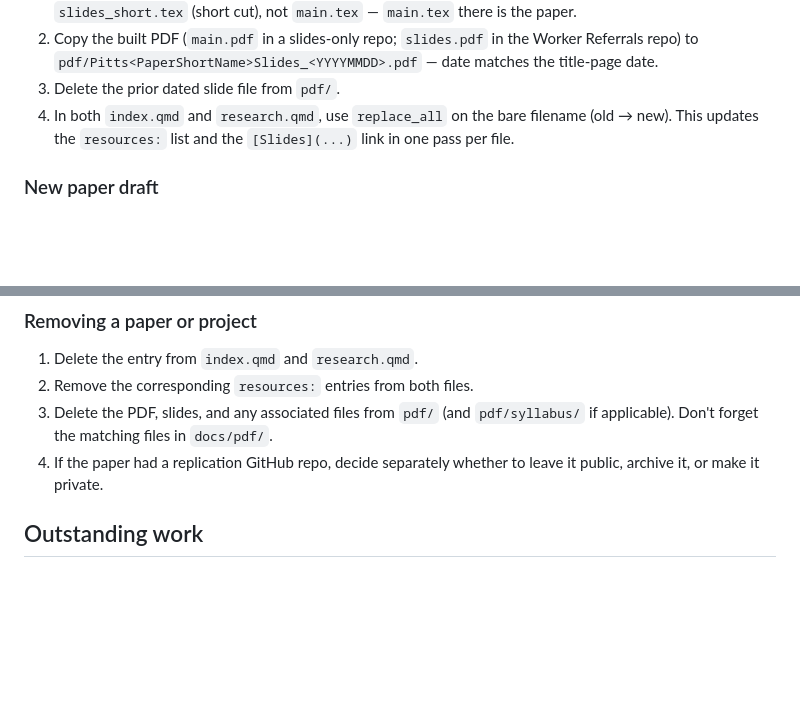
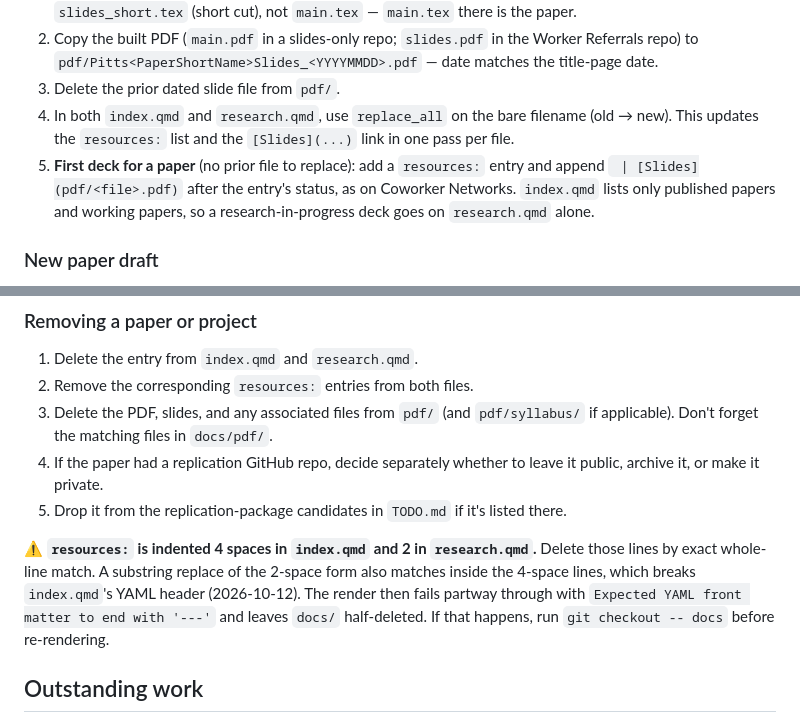
Before and after one commit to spittssj/spittssj.github.io, a Markdown page: CLAUDE.md, 2 parts joined by grey strips. GitHub-like rendering; blank space fills up the shorter version.

Commit message:
CLAUDE.md: first-deck step, TODO cleanup on removal, resources indentation trap
Co-Authored-By: Claude Opus 5.5 (1M context) <noreply@anthropic.com>

```diff
--- a/CLAUDE.md
+++ b/CLAUDE.md
@@ -108,6 +108,7 @@ sitting beside them invites a reader to mistake it for research data.
 2. Copy the built PDF (`main.pdf` in a slides-only repo; `slides.pdf` in the Worker Referrals repo) to `pdf/Pitts<PaperShortName>Slides_<YYYYMMDD>.pdf` — date matches the title-page date.
 3. Delete the prior dated slide file from `pdf/`.
 4. In both `index.qmd` and `research.qmd`, use `replace_all` on the bare filename (old → new). This updates the `resources:` list and the `[Slides](...)` link in one pass per file.
+5. **First deck for a paper** (no prior file to replace): add a `resources:` entry and append ` | [Slides](pdf/<file>.pdf)` after the entry's status, as on Coworker Networks. `index.qmd` lists only published papers and working papers, so a research-in-progress deck goes on `research.qmd` alone.
 
 ### New paper draft
 
@@ -208,6 +209,9 @@ Public Engagement → Selected Media).
 2. Remove the corresponding `resources:` entries from both files.
 3. Delete the PDF, slides, and any associated files from `pdf/` (and `pdf/syllabus/` if applicable). Don't forget the matching files in `docs/pdf/`.
 4. If the paper had a replication GitHub repo, decide separately whether to leave it public, archive it, or make it private.
+5. Drop it from the replication-package candidates in `TODO.md` if it's listed there.
+
+⚠️ **`resources:` is indented 4 spaces in `index.qmd` and 2 in `research.qmd`.** Delete those lines by exact whole-line match. A substring replace of the 2-space form also matches inside the 4-space lines, which breaks `index.qmd`'s YAML header (2026-10-12). The render then fails partway through with `Expected YAML front matter to end with '---'` and leaves `docs/` half-deleted. If that happens, run `git checkout -- docs` before re-rendering.
 
 ## Outstanding work
 
```
